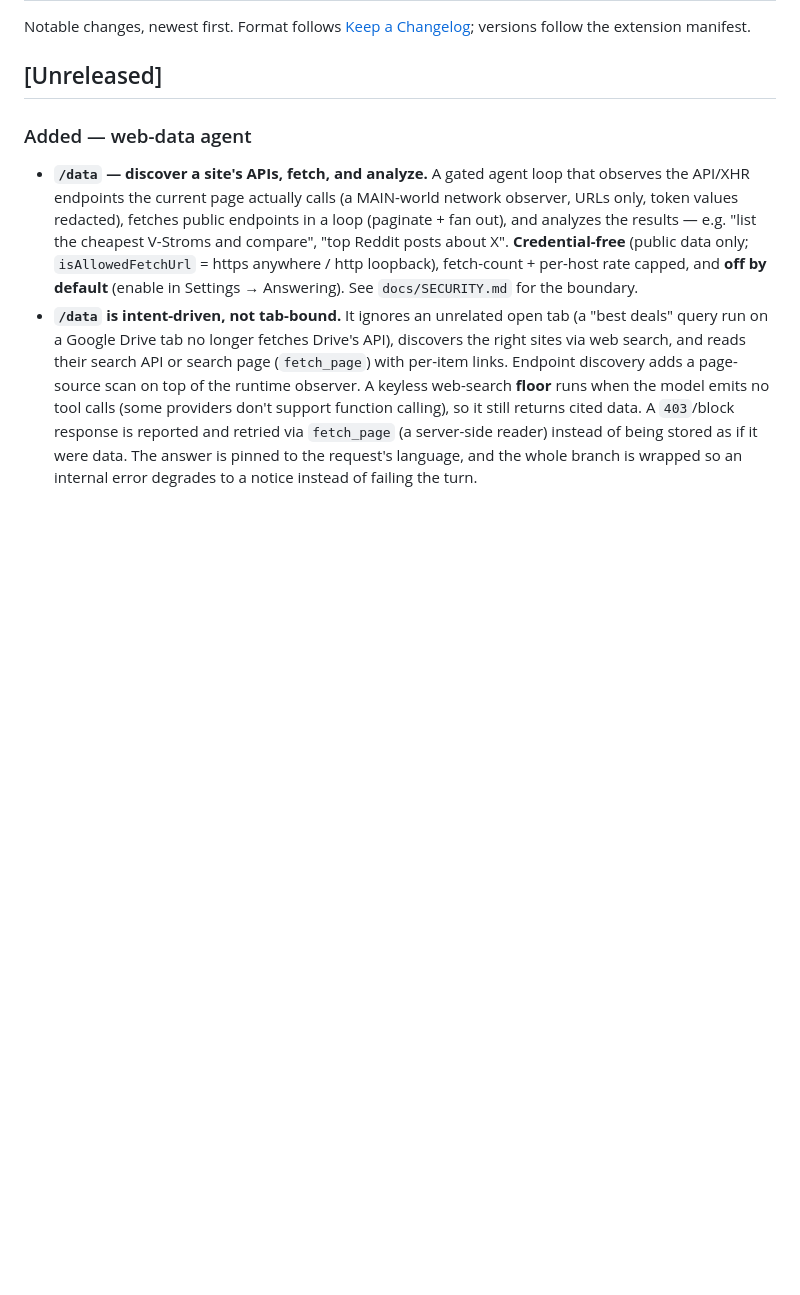
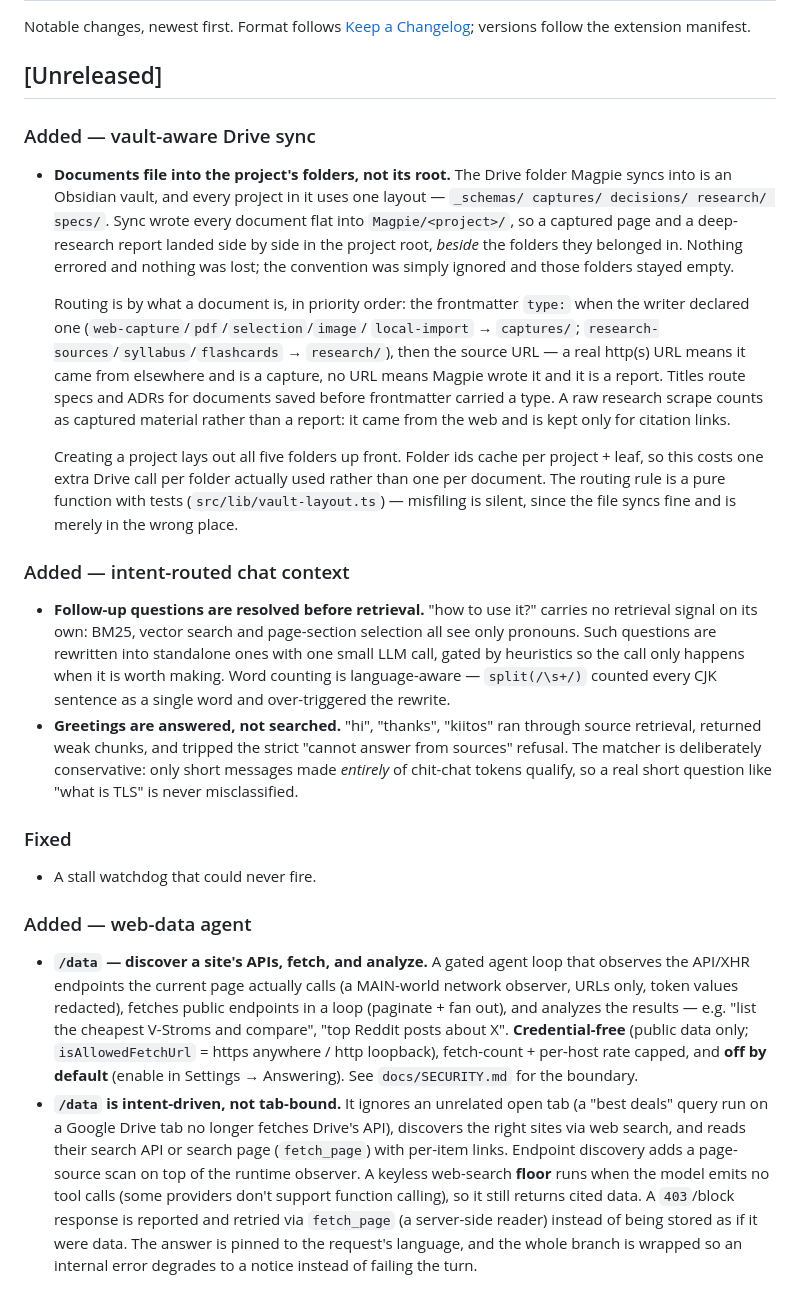
Before and after one commit to astranero/magpie, a Markdown page: CHANGELOG.md, the part around the change. GitHub-like rendering; blank space fills up the shorter version.

Commit message:
docs: record the vault layout and intent routing
STORAGE.md still described the old flat layout — "documents are stored as
Magpie/<workspace>/<doc>.md" — which stopped being true when sync started
filing documents into the vault's own project folders. It now describes the
five folders, the four routing rules in priority order, and why folder ids are
cached per workspace+folder.

CHANGELOG covers both halves of this branch: the vault-aware sync, and the
intent routing that rewrites pronoun-only follow-ups before retrieval and
answers greetings conversationally instead of searching for them.

```diff
--- a/CHANGELOG.md
+++ b/CHANGELOG.md
@@ -4,6 +4,49 @@ Notable changes, newest first. Format follows [Keep a Changelog](https://keepach
 versions follow the extension manifest.
 
 ## [Unreleased]
+
+### Added — vault-aware Drive sync
+
+- **Documents file into the project's folders, not its root.** The Drive folder
+  Magpie syncs into is an Obsidian vault, and every project in it uses one
+  layout — `_schemas/ captures/ decisions/ research/ specs/`. Sync wrote every
+  document flat into `Magpie/<project>/`, so a captured page and a deep-research
+  report landed side by side in the project root, *beside* the folders they
+  belonged in. Nothing errored and nothing was lost; the convention was simply
+  ignored and those folders stayed empty.
+
+  Routing is by what a document is, in priority order: the frontmatter `type:`
+  when the writer declared one (`web-capture`/`pdf`/`selection`/`image`/
+  `local-import` → `captures/`; `research-sources`/`syllabus`/`flashcards` →
+  `research/`), then the source URL — a real http(s) URL means it came from
+  elsewhere and is a capture, no URL means Magpie wrote it and it is a report.
+  Titles route specs and ADRs for documents saved before frontmatter carried a
+  type. A raw research scrape counts as captured material rather than a report:
+  it came from the web and is kept only for citation links.
+
+  Creating a project lays out all five folders up front. Folder ids cache per
+  project + leaf, so this costs one extra Drive call per folder actually used
+  rather than one per document. The routing rule is a pure function with tests
+  (`src/lib/vault-layout.ts`) — misfiling is silent, since the file syncs fine
+  and is merely in the wrong place.
+
+### Added — intent-routed chat context
+
+- **Follow-up questions are resolved before retrieval.** "how to use it?" carries
+  no retrieval signal on its own: BM25, vector search and page-section selection
+  all see only pronouns. Such questions are rewritten into standalone ones with
+  one small LLM call, gated by heuristics so the call only happens when it is
+  worth making. Word counting is language-aware — `split(/\s+/)` counted every
+  CJK sentence as a single word and over-triggered the rewrite.
+- **Greetings are answered, not searched.** "hi", "thanks", "kiitos" ran through
+  source retrieval, returned weak chunks, and tripped the strict "cannot answer
+  from sources" refusal. The matcher is deliberately conservative: only short
+  messages made *entirely* of chit-chat tokens qualify, so a real short question
+  like "what is TLS" is never misclassified.
+
+### Fixed
+
+- A stall watchdog that could never fire.
 
 ### Added — web-data agent
 
```
Also changed, not shown: docs/STORAGE.md (+8 -1 lines).
